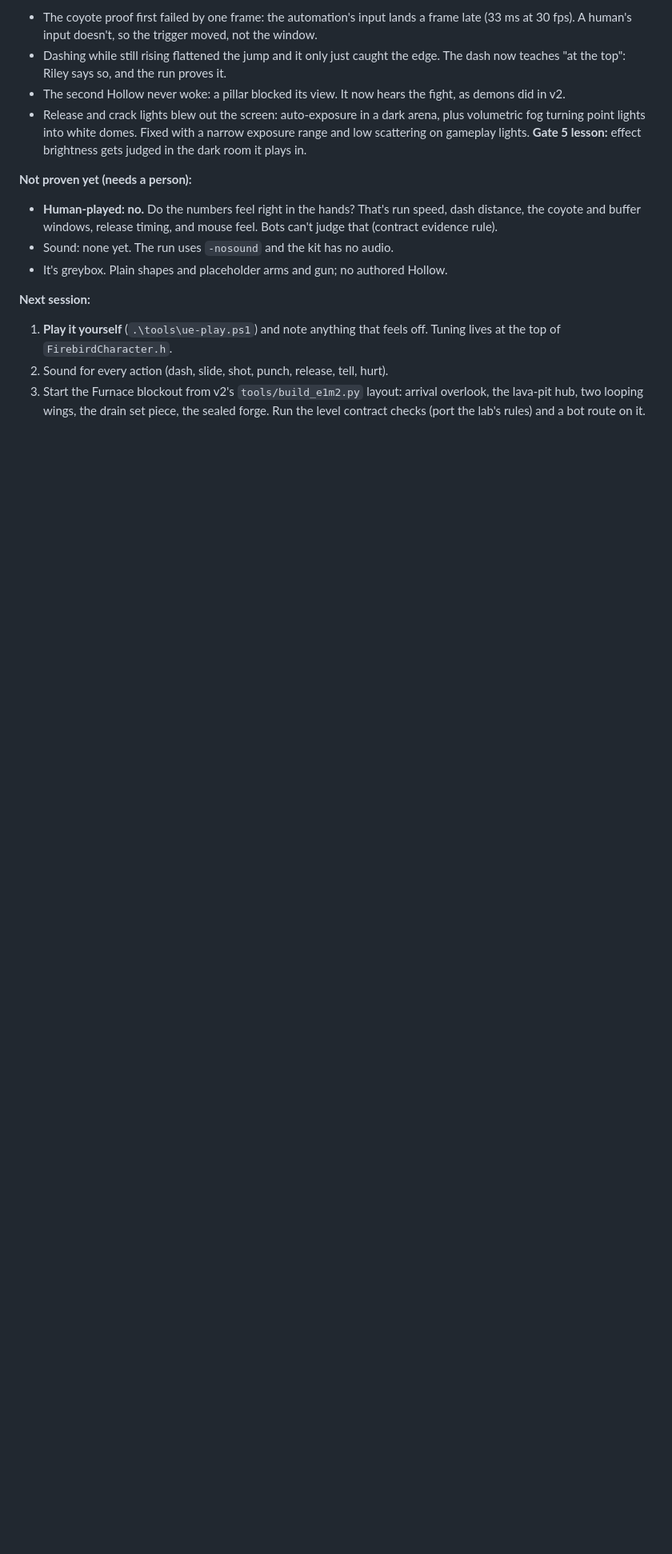
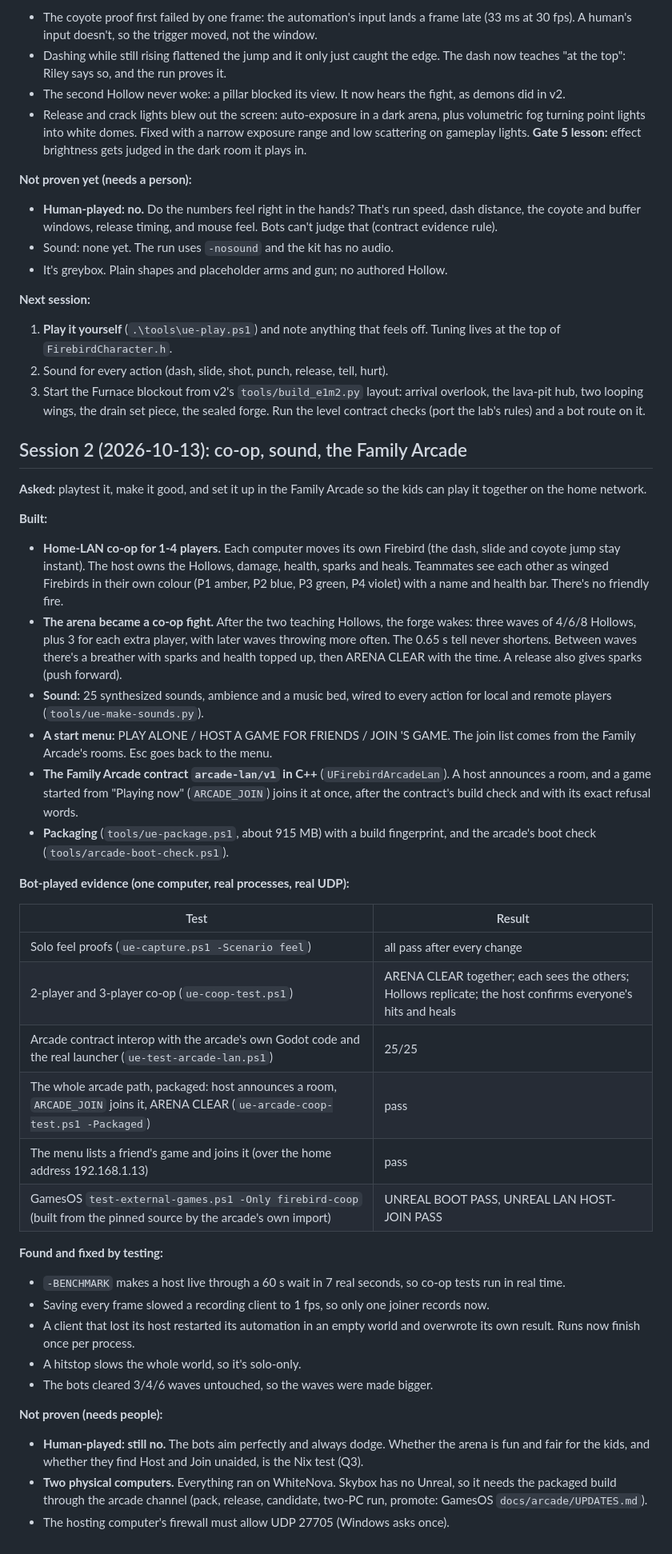
Before and after one commit to Nixxed09/firebird-3d, a Markdown page: docs/UE_SLICE_LOG.md, the part around the change. Shown at 80% size. Drawn GitHub-style; blank space fills up the shorter version.

Commit message:
UE slice log: session 2 (co-op, sound, menu, arcade-lan, packaging, the Family Arcade entry)
Co-Authored-By: Claude Opus 5.5 <noreply@anthropic.com>

```diff
--- a/docs/UE_SLICE_LOG.md
+++ b/docs/UE_SLICE_LOG.md
@@ -72,3 +72,60 @@ Video: `evidence/ue-session-01/feel.mp4` (13 s). Stills: `key-moments.png`.
    overlook, the lava-pit hub, two looping wings, the drain set piece, the
    sealed forge. Run the level contract checks (port the lab's rules) and a
    bot route on it.
+
+## Session 2 (2026-10-13): co-op, sound, the Family Arcade
+
+**Asked:** playtest it, make it good, and set it up in the Family Arcade so the kids
+can play it together on the home network.
+
+**Built:**
+- **Home-LAN co-op for 1-4 players.** Each computer moves its own Firebird (the
+  dash, slide and coyote jump stay instant). The host owns the Hollows, damage,
+  health, sparks and heals. Teammates see each other as winged Firebirds in their
+  own colour (P1 amber, P2 blue, P3 green, P4 violet) with a name and health bar.
+  There's no friendly fire.
+- **The arena became a co-op fight.** After the two teaching Hollows, the forge
+  wakes: three waves of 4/6/8 Hollows, plus 3 for each extra player, with later
+  waves throwing more often. The 0.65 s tell never shortens. Between waves
+  there's a breather with sparks and health topped up, then ARENA CLEAR with the
+  time. A release also gives sparks (push forward).
+- **Sound:** 25 synthesized sounds, ambience and a music bed, wired to every
+  action for local and remote players (`tools/ue-make-sounds.py`).
+- **A start menu:** PLAY ALONE / HOST A GAME FOR FRIENDS / JOIN <NAME>'S GAME.
+  The join list comes from the Family Arcade's rooms. Esc goes back to the menu.
+- **The Family Arcade contract `arcade-lan/v1` in C++** (`UFirebirdArcadeLan`).
+  A host announces a room, and a game started from "Playing now" (`ARCADE_JOIN`)
+  joins it at once, after the contract's build check and with its exact refusal
+  words.
+- **Packaging** (`tools/ue-package.ps1`, about 915 MB) with a build fingerprint,
+  and the arcade's boot check (`tools/arcade-boot-check.ps1`).
+
+**Bot-played evidence (one computer, real processes, real UDP):**
+
+| Test | Result |
+|---|---|
+| Solo feel proofs (`ue-capture.ps1 -Scenario feel`) | all pass after every change |
+| 2-player and 3-player co-op (`ue-coop-test.ps1`) | ARENA CLEAR together; each sees the others; Hollows replicate; the host confirms everyone's hits and heals |
+| Arcade contract interop with the arcade's own Godot code and the real launcher (`ue-test-arcade-lan.ps1`) | 25/25 |
+| The whole arcade path, packaged: host announces a room, `ARCADE_JOIN` joins it, ARENA CLEAR (`ue-arcade-coop-test.ps1 -Packaged`) | pass |
+| The menu lists a friend's game and joins it (over the home address 192.168.1.13) | pass |
+| GamesOS `test-external-games.ps1 -Only firebird-coop` (built from the pinned source by the arcade's own import) | UNREAL BOOT PASS, UNREAL LAN HOST-JOIN PASS |
+
+**Found and fixed by testing:**
+- `-BENCHMARK` makes a host live through a 60 s wait in 7 real seconds, so co-op
+  tests run in real time.
+- Saving every frame slowed a recording client to 1 fps, so only one joiner
+  records now.
+- A client that lost its host restarted its automation in an empty world and
+  overwrote its own result. Runs now finish once per process.
+- A hitstop slows the whole world, so it's solo-only.
+- The bots cleared 3/4/6 waves untouched, so the waves were made bigger.
+
+**Not proven (needs people):**
+- **Human-played: still no.** The bots aim perfectly and always dodge. Whether
+  the arena is fun and fair for the kids, and whether they find Host and Join
+  unaided, is the Nix test (Q3).
+- **Two physical computers.** Everything ran on WhiteNova. Skybox has no Unreal,
+  so it needs the packaged build through the arcade channel (pack, release,
+  candidate, two-PC run, promote: GamesOS `docs/arcade/UPDATES.md`).
+- The hosting computer's firewall must allow UDP 27705 (Windows asks once).
```
